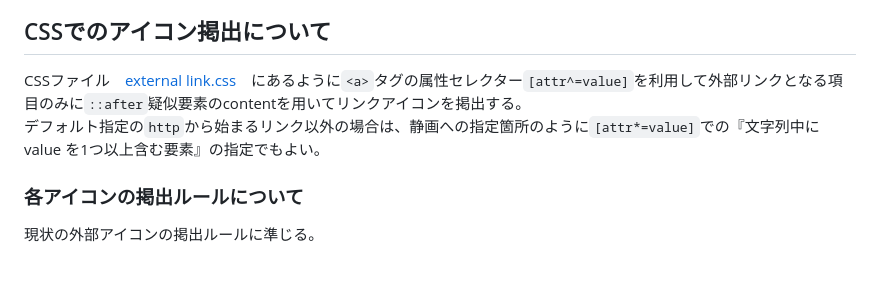
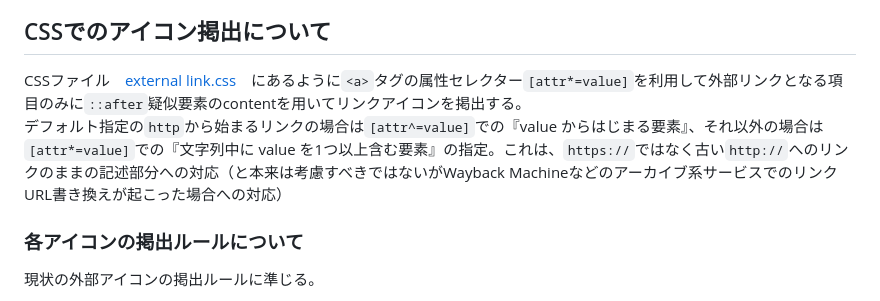
Before and after one commit to gimmickgang/external-link-sample, a Markdown page: README.md, the part around the change. GitHub-like rendering; blank space fills up the shorter version.

Commit message:
あっぷでーと
リンク箇所抽出のための属性セレクターについて更新

```diff
--- a/README.md
+++ b/README.md
@@ -14,8 +14,8 @@
 ![すくしょ](https://github.com/gimmickgang/external-link-sample/blob/main/%E3%82%B9%E3%82%AF%E3%83%AA%E3%83%BC%E3%83%B3%E3%82%B7%E3%83%A7%E3%83%83%E3%83%88%202026-02-04%20024958.png)
 
 ## CSSでのアイコン掲出について
-CSSファイル　[external link.css](https://github.com/gimmickgang/external-link-sample/blob/main/external%20link.css)　にあるように`<a>`タグの属性セレクター`[attr^=value]`を利用して外部リンクとなる項目のみに`::after`疑似要素のcontentを用いてリンクアイコンを掲出する。
-デフォルト指定の`http`から始まるリンク以外の場合は、静画への指定箇所のように`[attr*=value]`での『文字列中に value を1つ以上含む要素』の指定でもよい。
+CSSファイル　[external link.css](https://github.com/gimmickgang/external-link-sample/blob/main/external%20link.css)　にあるように`<a>`タグの属性セレクター`[attr*=value]`を利用して外部リンクとなる項目のみに`::after`疑似要素のcontentを用いてリンクアイコンを掲出する。
+デフォルト指定の`http`から始まるリンクの場合は`[attr^=value]`での『value からはじまる要素』、それ以外の場合は`[attr*=value]`での『文字列中に value を1つ以上含む要素』の指定。これは、`https://`ではなく古い`http://`へのリンクのままの記述部分への対応（と本来は考慮すべきではないがWayback Machineなどのアーカイブ系サービスでのリンクURL書き換えが起こった場合への対応）
 
 ### 各アイコンの掲出ルールについて
 現状の外部アイコンの掲出ルールに準じる。
```
